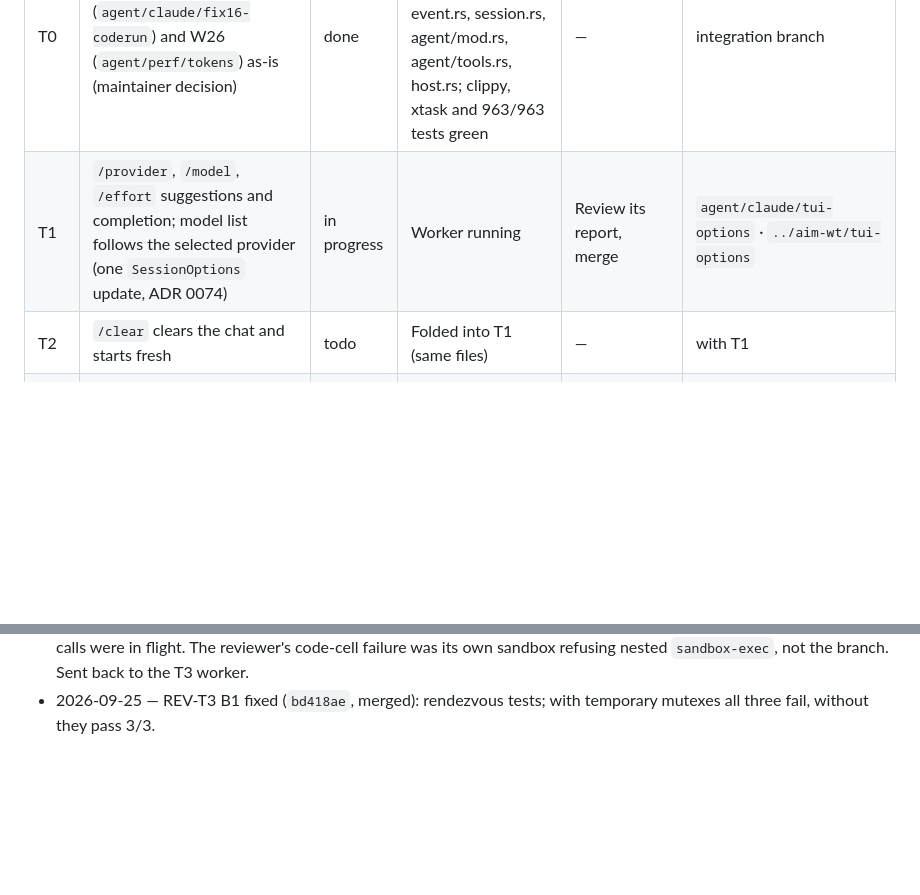
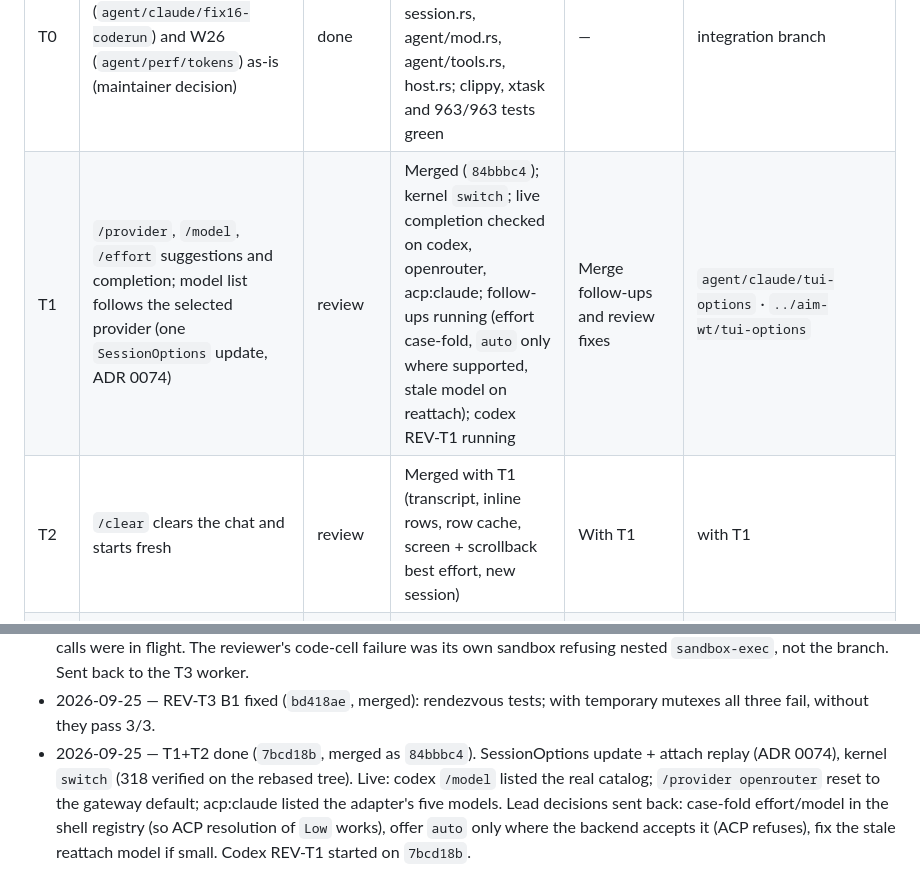
Before and after one commit to thehumanworks/aim, a Markdown page: docs/tasks.md, 2 parts joined by grey strips. Rendered like a GitHub page; blank space fills up the shorter version.

Commit message:
docs: task register — T1 merged, follow-ups and review running
Co-Authored-By: Claude Opus 5.5 <noreply@anthropic.com>
Claude-Session: https://claude.ai/code/session_01MUnBnsUKpNBnMP5K8zogSq

```diff
--- a/docs/tasks.md
+++ b/docs/tasks.md
@@ -22,8 +22,8 @@ client still builds.
 | ID | Task | Status | Now | Next | Branch / worktree |
 |---|---|---|---|---|---|
 | T0 | Base: merge FIX16 (`agent/claude/fix16-coderun`) and W26 (`agent/perf/tokens`) as-is (maintainer decision) | done | Merged (`eda6444`, `36f1bd8`); conflicts resolved in event.rs, session.rs, agent/mod.rs, agent/tools.rs, host.rs; clippy, xtask and 963/963 tests green | — | integration branch |
-| T1 | `/provider`, `/model`, `/effort` suggestions and completion; model list follows the selected provider (one `SessionOptions` update, ADR 0074) | in progress | Worker running | Review its report, merge | `agent/claude/tui-options` · `../aim-wt/tui-options` |
-| T2 | `/clear` clears the chat and starts fresh | todo | Folded into T1 (same files) | — | with T1 |
+| T1 | `/provider`, `/model`, `/effort` suggestions and completion; model list follows the selected provider (one `SessionOptions` update, ADR 0074) | review | Merged (`84bbbc4`); kernel `switch`; live completion checked on codex, openrouter, acp:claude; follow-ups running (effort case-fold, `auto` only where supported, stale model on reattach); codex REV-T1 running | Merge follow-ups and review fixes | `agent/claude/tui-options` · `../aim-wt/tui-options` |
+| T2 | `/clear` clears the chat and starts fresh | review | Merged with T1 (transcript, inline rows, row cache, screen + scrollback best effort, new session) | With T1 | with T1 |
 | T3 | Parallel tools: batching guidance in prompts, `readOnlyHint` on aimx MCP, end-to-end concurrency tests, FIX16 cell scheduler moved to the kernel with proofs | done | Merged incl. REV-T3 B1 fix (`bd418ae`): rendezvous tests; forced serialization fails them | Optional codex re-check of the fix | `agent/claude/parallel-tools` · `../aim-wt/parallel-tools` |
 | T4a | `AIM_CODE_MODE` (off/on/only): verified decision, native sessions, `aim mcp`, code-mode MCP proxy in front of aimx for `acp:claude`, typed declarations + `Promise.all` in the code tool (ADR 0076) | in progress | Worker running | Review its report, merge, then T4b | `agent/claude/code-mode` · `../aim-wt/code-mode` |
 | T4b | Benchmark code mode (offline + live, pre-declared rule), then set the default; repair the wire gate | todo | Waits for T4a | Wire gate: 31 regressions on the merged base + 4 from T3's prompt | — |
@@ -91,3 +91,9 @@ client still builds.
   replace with a rendezvous proving both calls were in flight. The reviewer's code-cell failure was
   its own sandbox refusing nested `sandbox-exec`, not the branch. Sent back to the T3 worker.
 - 2026-09-25 — REV-T3 B1 fixed (`bd418ae`, merged): rendezvous tests; with temporary mutexes all three fail, without they pass 3/3.
+- 2026-09-25 — T1+T2 done (`7bcd18b`, merged as `84bbbc4`). SessionOptions update + attach replay
+  (ADR 0074), kernel `switch` (318 verified on the rebased tree). Live: codex `/model` listed the
+  real catalog; `/provider openrouter` reset to the gateway default; acp:claude listed the
+  adapter's five models. Lead decisions sent back: case-fold effort/model in the shell registry
+  (so ACP resolution of `Low` works), offer `auto` only where the backend accepts it (ACP refuses),
+  fix the stale reattach model if small. Codex REV-T1 started on `7bcd18b`.
```
